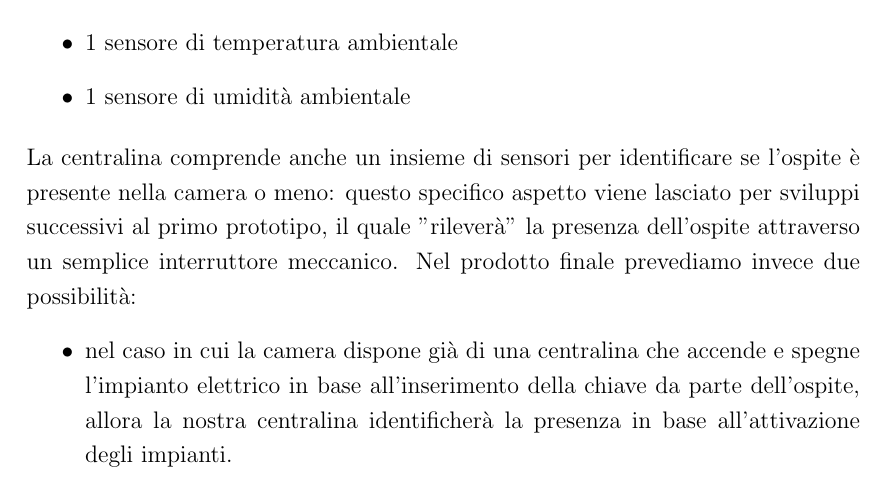
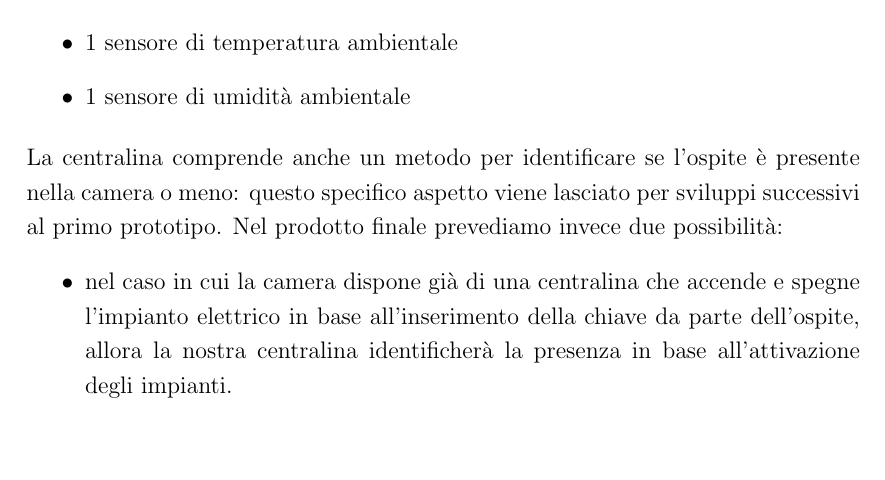
Before and after one commit to eco-trip/SC-report, a LaTeX document (index.tex, which reads sections/3-analisi-dei-requisiti.tex): part of page 8 of 55, cut so that both start at the same text, the shorter picture padded with empty space. Compiled offline with pdfLaTeX.

Commit message:
fix: interruttore stanza

```diff
--- a/sections/3-analisi-dei-requisiti.tex
+++ b/sections/3-analisi-dei-requisiti.tex
@@ -29,10 +29,9 @@ I sensori previsti per il primo prototipo di Ecotrip sono:
     \item 1 sensore di umidità ambientale
 \end{itemize}
 
-La centralina comprende anche un insieme di sensori per identificare se l'ospite
+La centralina comprende anche un metodo per identificare se l'ospite
 è presente nella camera o meno: questo specifico aspetto viene lasciato per
-sviluppi successivi al primo prototipo, il quale "rileverà" la presenza
-dell'ospite attraverso un semplice interruttore meccanico. Nel prodotto finale
+sviluppi successivi al primo prototipo. Nel prodotto finale
 prevediamo invece due possibilità:
 \begin{itemize}
     \item nel caso in cui la camera dispone già di una centralina che accende e spegne
```
